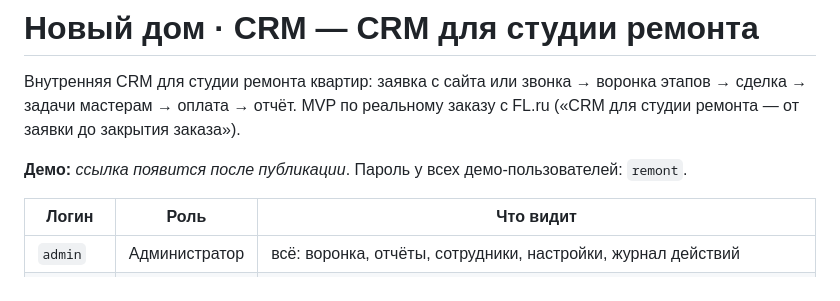
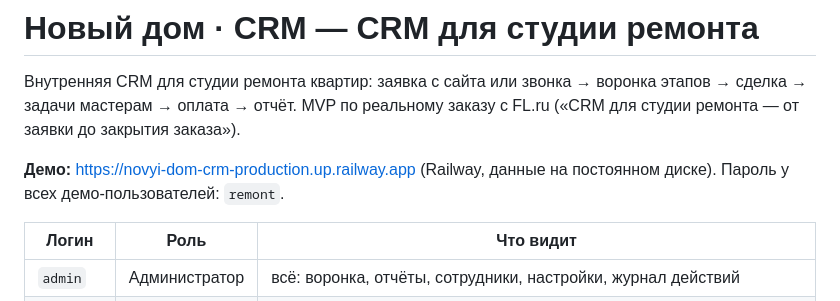
Before and after one commit to permykov291281-sys/novyi-dom-crm, a Markdown page: README.md, the part around the change. Rendered like a GitHub page.

Commit message:
README: ссылка на рабочую версию
Co-Authored-By: Claude Opus 5.5 (1M context) <noreply@anthropic.com>
Claude-Session: https://claude.ai/code/session_01HNQNkfqJsaWWoebagshvJe

```diff
--- a/README.md
+++ b/README.md
@@ -3,7 +3,7 @@
 Внутренняя CRM для студии ремонта квартир: заявка с сайта или звонка → воронка этапов → сделка → задачи мастерам → оплата → отчёт.
 MVP по реальному заказу с FL.ru («CRM для студии ремонта — от заявки до закрытия заказа»).
 
-**Демо:** _ссылка появится после публикации_. Пароль у всех демо-пользователей: `remont`.
+**Демо:** https://novyi-dom-crm-production.up.railway.app (Railway, данные на постоянном диске). Пароль у всех демо-пользователей: `remont`.
 
 | Логин | Роль | Что видит |
 |---|---|---|
```
